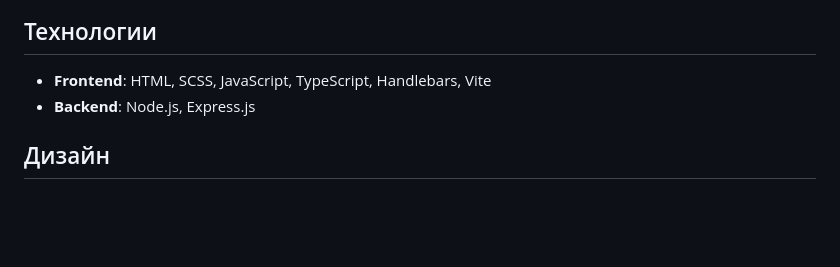
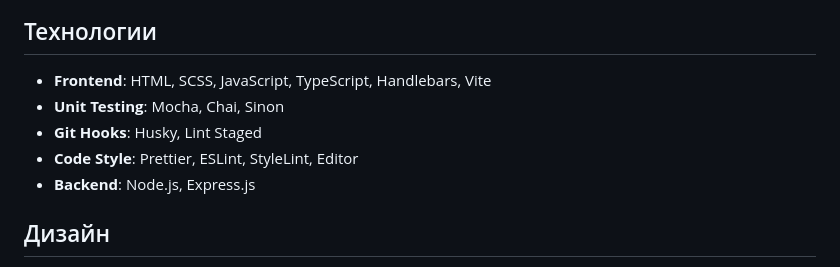
Before and after one commit to malcewdeveloper/middle.messenger.praktikum.yandex, a Markdown page: README.md, the part around one of its changes. Drawn GitHub-style; blank space fills up the shorter version.

Commit message:
chore: updates README

```diff
--- a/README.md
+++ b/README.md
@@ -60,6 +50,9 @@
 ## Технологии
 
 - **Frontend**: HTML, SCSS, JavaScript, TypeScript, Handlebars, Vite
+- **Unit Testing**: Mocha, Chai, Sinon
+- **Git Hooks**: Husky, Lint Staged
+- **Code Style**: Prettier, ESLint, StyleLint, Editor
 - **Backend**: Node.js, Express.js
 
 ## Дизайн
```
Also changed, not shown: other parts of README.md (+0 -10 lines).
